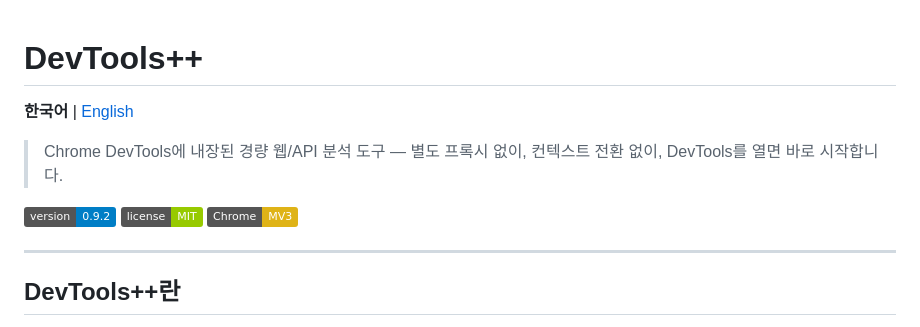
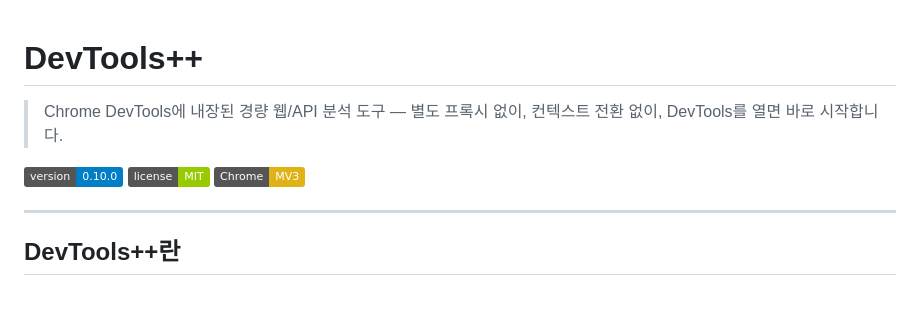
Before and after one commit to jsik22/devtools-pp, a Markdown page: README.md, the part around the change. Rendered like a GitHub page; badges without logos; blank space fills up the shorter version.

```diff
--- a/README.md
+++ b/README.md
@@ -1,10 +1,8 @@
 # DevTools++
-
-**한국어** | [English](README.en.md)
 
 > Chrome DevTools에 내장된 경량 웹/API 분석 도구 — 별도 프록시 없이, 컨텍스트 전환 없이, DevTools를 열면 바로 시작합니다.
 
-[![Version](https://img.shields.io/badge/version-0.9.2-blue)](#)
+[![Version](https://img.shields.io/badge/version-0.10.0-blue)](#)
 [![License](https://img.shields.io/badge/license-MIT-green)](#)
 [![Chrome](https://img.shields.io/badge/Chrome-MV3-yellow)](#)
 
```
Also changed, not shown: README.en.md (deleted, +0 -326 lines).
